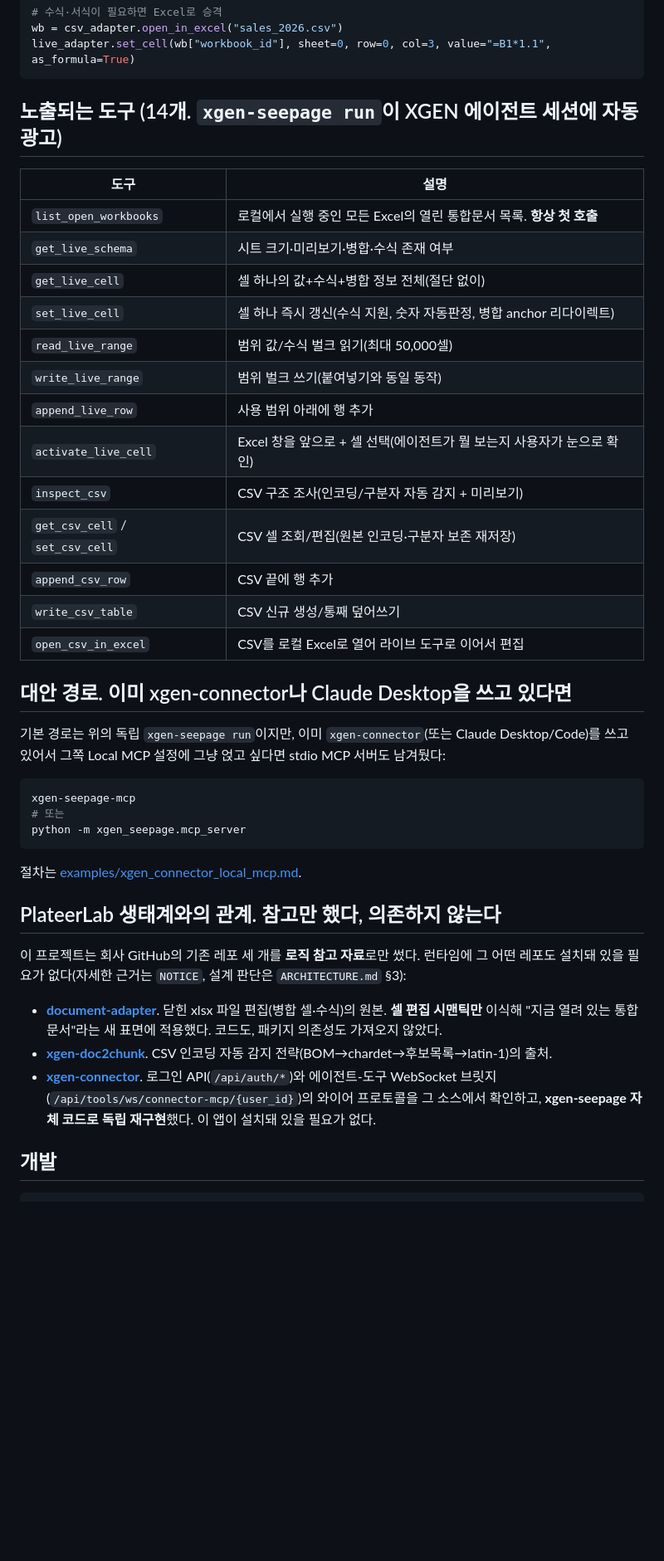
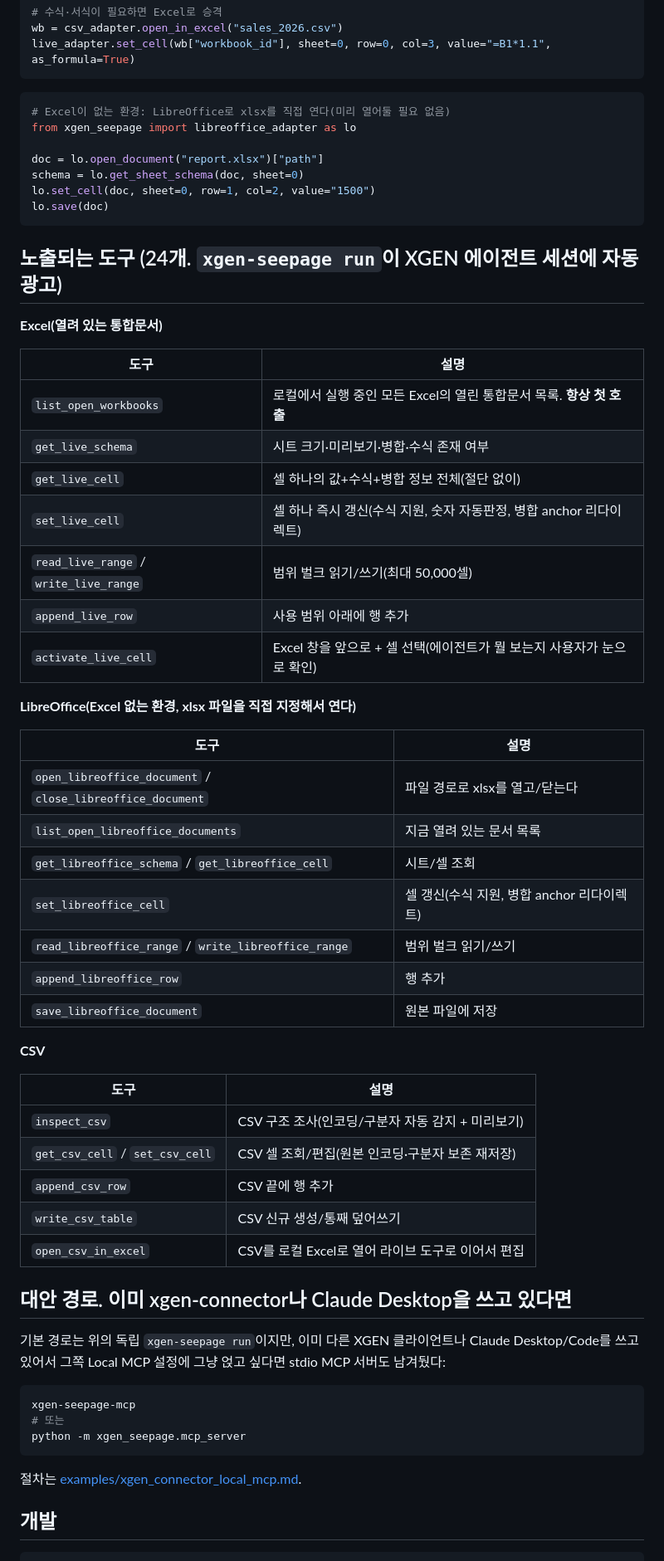
Before and after one commit to jinsoo96/xgen-seepage, a Markdown page: README.md, the part around one of its changes. Shown at 83% size. Drawn GitHub-style; blank space fills up the shorter version.

````diff
--- a/README.md
+++ b/README.md
@@ -106,7 +95,19 @@ wb = csv_adapter.open_in_excel("sales_2026.csv")
 live_adapter.set_cell(wb["workbook_id"], sheet=0, row=0, col=3, value="=B1*1.1", as_formula=True)
 ```
 
-## 노출되는 도구 (14개. `xgen-seepage run`이 XGEN 에이전트 세션에 자동 광고)
+```python
+# Excel이 없는 환경: LibreOffice로 xlsx를 직접 연다(미리 열어둘 필요 없음)
+from xgen_seepage import libreoffice_adapter as lo
+
+doc = lo.open_document("report.xlsx")["path"]
+schema = lo.get_sheet_schema(doc, sheet=0)
+lo.set_cell(doc, sheet=0, row=1, col=2, value="1500")
+lo.save(doc)
+```
+
+## 노출되는 도구 (24개. `xgen-seepage run`이 XGEN 에이전트 세션에 자동 광고)
+
+**Excel(열려 있는 통합문서)**
 
 | 도구 | 설명 |
 |---|---|
@@ -114,10 +115,26 @@ live_adapter.set_cell(wb["workbook_id"], sheet=0, row=0, col=3, value="=B1*1.1",
 | `get_live_schema` | 시트 크기·미리보기·병합·수식 존재 여부 |
 | `get_live_cell` | 셀 하나의 값+수식+병합 정보 전체(절단 없이) |
 | `set_live_cell` | 셀 하나 즉시 갱신(수식 지원, 숫자 자동판정, 병합 anchor 리다이렉트) |
-| `read_live_range` | 범위 값/수식 벌크 읽기(최대 50,000셀) |
-| `write_live_range` | 범위 벌크 쓰기(붙여넣기와 동일 동작) |
+| `read_live_range` / `write_live_range` | 범위 벌크 읽기/쓰기(최대 50,000셀) |
 | `append_live_row` | 사용 범위 아래에 행 추가 |
 | `activate_live_cell` | Excel 창을 앞으로 + 셀 선택(에이전트가 뭘 보는지 사용자가 눈으로 확인) |
+
+**LibreOffice(Excel 없는 환경, xlsx 파일을 직접 지정해서 연다)**
+
+| 도구 | 설명 |
+|---|---|
+| `open_libreoffice_document` / `close_libreoffice_document` | 파일 경로로 xlsx를 열고/닫는다 |
+| `list_open_libreoffice_documents` | 지금 열려 있는 문서 목록 |
+| `get_libreoffice_schema` / `get_libreoffice_cell` | 시트/셀 조회 |
+| `set_libreoffice_cell` | 셀 갱신(수식 지원, 병합 anchor 리다이렉트) |
+| `read_libreoffice_range` / `write_libreoffice_range` | 범위 벌크 읽기/쓰기 |
+| `append_libreoffice_row` | 행 추가 |
+| `save_libreoffice_document` | 원본 파일에 저장 |
+
+**CSV**
+
+| 도구 | 설명 |
+|---|---|
 | `inspect_csv` | CSV 구조 조사(인코딩/구분자 자동 감지 + 미리보기) |
 | `get_csv_cell` / `set_csv_cell` | CSV 셀 조회/편집(원본 인코딩·구분자 보존 재저장) |
 | `append_csv_row` | CSV 끝에 행 추가 |
@@ -126,8 +143,8 @@ live_adapter.set_cell(wb["workbook_id"], sheet=0, row=0, col=3, value="=B1*1.1",
 
 ## 대안 경로. 이미 xgen-connector나 Claude Desktop을 쓰고 있다면
 
-기본 경로는 위의 독립 `xgen-seepage run`이지만, 이미 `xgen-connector`(또는
-Claude Desktop/Code)를 쓰고 있어서 그쪽 Local MCP 설정에 그냥 얹고 싶다면
+기본 경로는 위의 독립 `xgen-seepage run`이지만, 이미 다른 XGEN 클라이언트나
+Claude Desktop/Code를 쓰고 있어서 그쪽 Local MCP 설정에 그냥 얹고 싶다면
 stdio MCP 서버도 남겨뒀다:
 
 ```bash
@@ -137,24 +154,6 @@ python -m xgen_seepage.mcp_server
 ```
 
 절차는 [examples/xgen_connector_local_mcp.md](examples/xgen_connector_local_mcp.md).
-
-## PlateerLab 생태계와의 관계. 참고만 했다, 의존하지 않는다
-
-이 프로젝트는 회사 GitHub의 기존 레포 세 개를 **로직 참고 자료**로만 썼다.
-런타임에 그 어떤 레포도 설치돼 있을 필요가 없다(자세한 근거는 `NOTICE`,
-설계 판단은 `ARCHITECTURE.md` §3):
-
-- **[document-adapter](https://github.com/PlateerLab/document-adapter)**. 닫힌
-  xlsx 파일 편집(병합 셀·수식)의 원본. **셀 편집 시맨틱만** 이식해 "지금 열려
-  있는 통합문서"라는 새 표면에 적용했다. 코드도, 패키지 의존성도 가져오지
-  않았다.
-- **[xgen-doc2chunk](https://github.com/PlateerLab/xgen-doc2chunk)**. CSV
-  인코딩 자동 감지 전략(BOM→chardet→후보목록→latin-1)의 출처.
-- **[xgen-connector](https://github.com/PlateerLab/xgen-connector)**. 로그인
-  API(`/api/auth/*`)와 에이전트-도구 WebSocket 브릿지
-  (`/api/tools/ws/connector-mcp/{user_id}`)의 와이어 프로토콜을 그 소스에서
-  확인하고, **xgen-seepage 자체 코드로 독립 재구현**했다. 이 앱이 설치돼 있을
-  필요가 없다.
 
 ## 개발
 
````
Also changed, not shown: other parts of README.md (+16 -35 lines).
